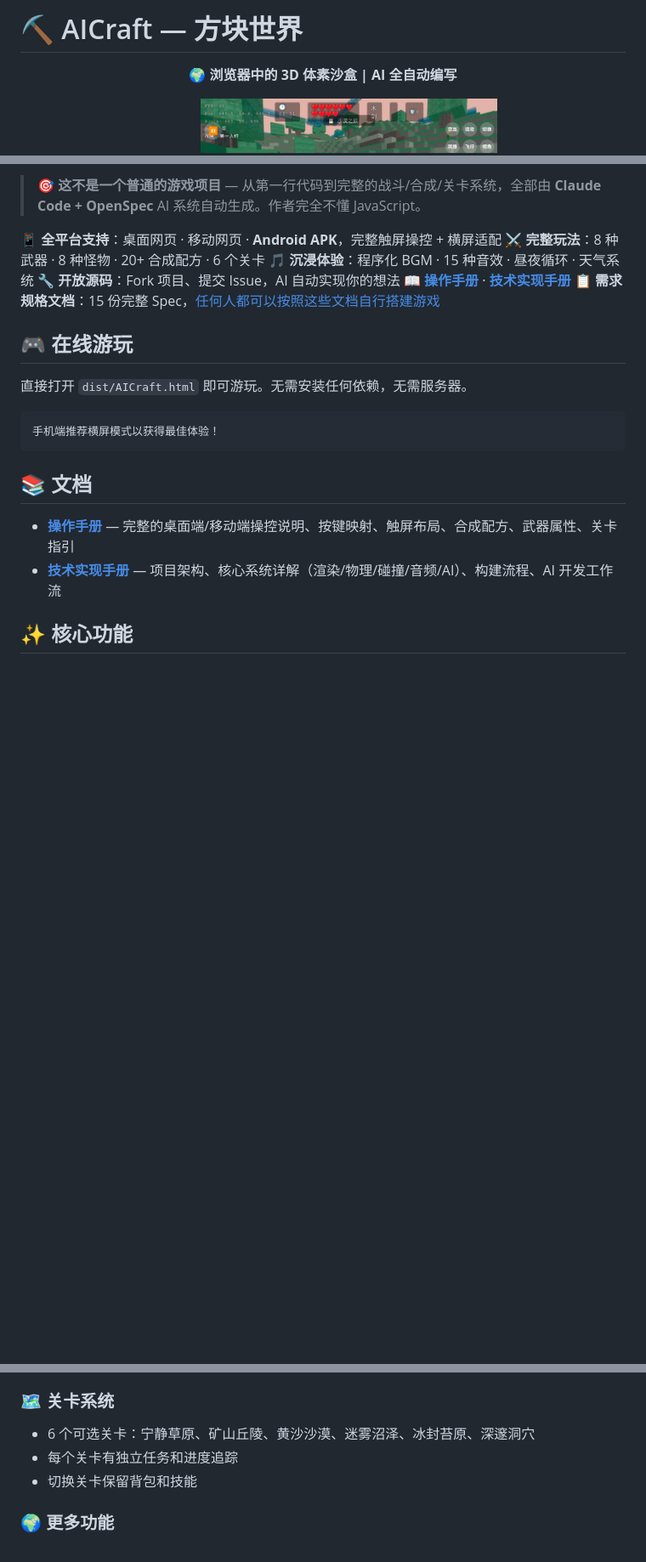
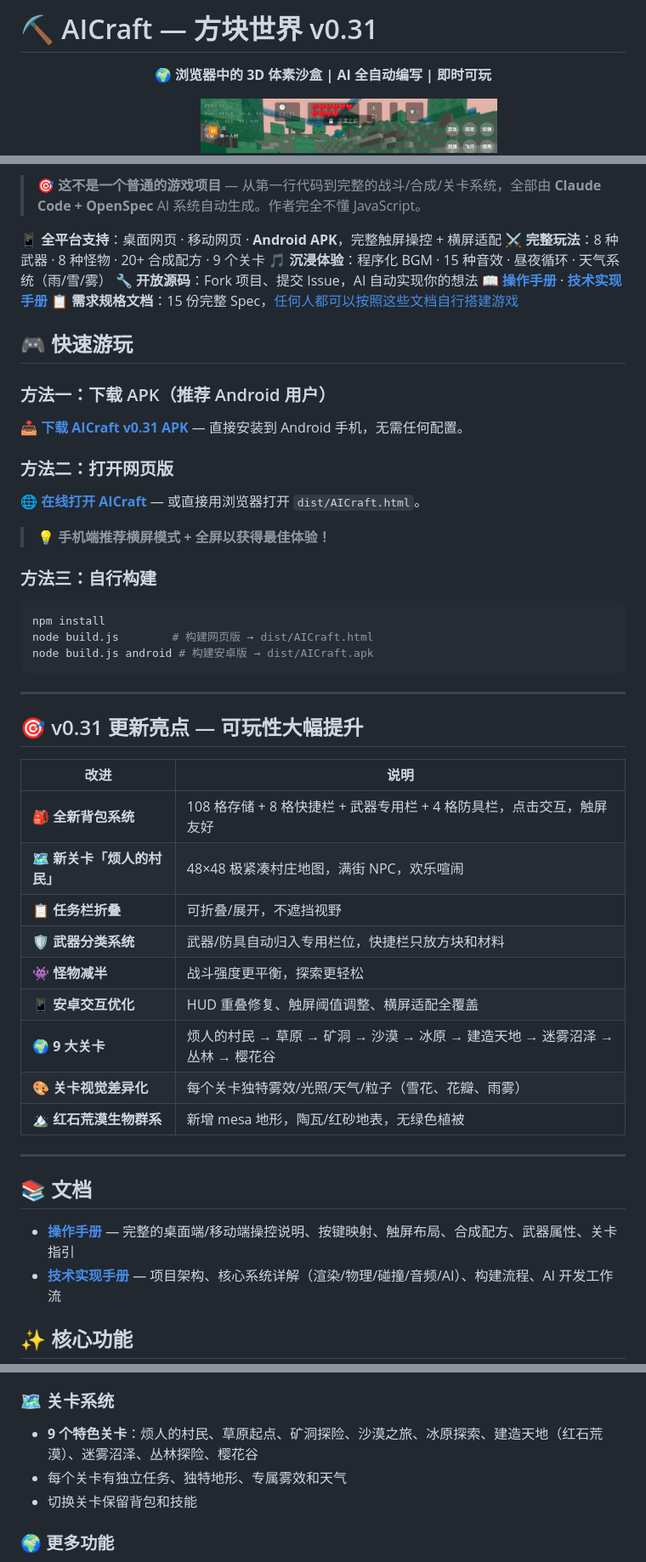
Before and after one commit to Susanzzzzzzz/AICraft, a Markdown page: README.md, 3 parts joined by grey strips. Shown at 85% size. Drawn GitHub-style; blank space fills up the shorter version.

Commit message:
docs: 更新 README v0.31 — 可玩性亮点 + 直达下载链接
- 新增 APK 直接下载链接和 GitHub Pages 在线路径
- 添加 v0.31 更新亮点表格（背包/HUD/关卡/触屏等）
- 更新关卡从 6 → 9 个，生物群系列表
- 更新版本号为 v0.31

Co-Authored-By: Claude Opus 4.7 <noreply@anthropic.com>

````diff
--- a/README.md
+++ b/README.md
@@ -1,7 +1,7 @@
-# ⛏️ AICraft — 方块世界
+# ⛏️ AICraft — 方块世界 v0.31
 
 <p align="center">
-  <strong>🌍 浏览器中的 3D 体素沙盒 | AI 全自动编写</strong>
+  <strong>🌍 浏览器中的 3D 体素沙盒 | AI 全自动编写 | 即时可玩</strong>
 </p>
 
 <p align="center">
@@ -20,19 +20,49 @@
 > 🎯 **这不是一个普通的游戏项目** — 从第一行代码到完整的战斗/合成/关卡系统，全部由 **Claude Code + OpenSpec** AI 系统自动生成。作者完全不懂 JavaScript。
 
 📱 **全平台支持**：桌面网页 · 移动网页 · **Android APK**，完整触屏操控 + 横屏适配
-⚔️ **完整玩法**：8 种武器 · 8 种怪物 · 20+ 合成配方 · 6 个关卡
-🎵 **沉浸体验**：程序化 BGM · 15 种音效 · 昼夜循环 · 天气系统
+⚔️ **完整玩法**：8 种武器 · 8 种怪物 · 20+ 合成配方 · 9 个关卡
+🎵 **沉浸体验**：程序化 BGM · 15 种音效 · 昼夜循环 · 天气系统（雨/雪/雾）
 🔧 **开放源码**：Fork 项目、提交 Issue，AI 自动实现你的想法
 📖 [**操作手册**](docs/操作手册.md) · [**技术实现手册**](docs/技术实现手册.md)
 📋 **需求规格文档**：15 份完整 Spec，[任何人都可以按照这些文档自行搭建游戏](#-需求规格文档)
 
-## 🎮 在线游玩
+## 🎮 快速游玩
 
-直接打开 `dist/AICraft.html` 即可游玩。无需安装任何依赖，无需服务器。
+### 方法一：下载 APK（推荐 Android 用户）
 
+**[📥 下载 AICraft v0.31 APK](dist/AICraft.apk)** — 直接安装到 Android 手机，无需任何配置。
+
+### 方法二：打开网页版
+
+**[🌐 在线打开 AICraft](https://susanzzzzzzz.github.io/AICraft/dist/AICraft.html)** — 或直接用浏览器打开 `dist/AICraft.html`。
+
+> 💡 **手机端推荐横屏模式 + 全屏以获得最佳体验！**
+
+### 方法三：自行构建
+
+```bash
+npm install
+node build.js        # 构建网页版 → dist/AICraft.html
+node build.js android # 构建安卓版 → dist/AICraft.apk
 ```
-手机端推荐横屏模式以获得最佳体验！
-```
+
+---
+
+## 🎯 v0.31 更新亮点 — 可玩性大幅提升
+
+| 改进 | 说明 |
+|------|------|
+| **🎒 全新背包系统** | 108 格存储 + 8 格快捷栏 + 武器专用栏 + 4 格防具栏，点击交互，触屏友好 |
+| **🗺️ 新关卡「烦人的村民」** | 48×48 极紧凑村庄地图，满街 NPC，欢乐喧闹 |
+| **📋 任务栏折叠** | 可折叠/展开，不遮挡视野 |
+| **🛡️ 武器分类系统** | 武器/防具自动归入专用栏位，快捷栏只放方块和材料 |
+| **👾 怪物减半** | 战斗强度更平衡，探索更轻松 |
+| **📱 安卓交互优化** | HUD 重叠修复、触屏阈值调整、横屏适配全覆盖 |
+| **🌍 9 大关卡** | 烦人的村民 → 草原 → 矿洞 → 沙漠 → 冰原 → 建造天地 → 迷雾沼泽 → 丛林 → 樱花谷 |
+| **🎨 关卡视觉差异化** | 每个关卡独特雾效/光照/天气/粒子（雪花、花瓣、雨雾） |
+| **🏔️ 红石荒漠生物群系** | 新增 mesa 地形，陶瓦/红砂地表，无绿色植被 |
+
+---
 
 ## 📚 文档
 
@@ -65,8 +95,8 @@
 - 从木质到钻石的完整升级路径
 
 ### 🗺️ 关卡系统
-- 6 个可选关卡：宁静草原、矿山丘陵、黄沙沙漠、迷雾沼泽、冰封苔原、深邃洞穴
-- 每个关卡有独立任务和进度追踪
+- **9 个特色关卡**：烦人的村民、草原起点、矿洞探险、沙漠之旅、冰原探索、建造天地（红石荒漠）、迷雾沼泽、丛林探险、樱花谷
+- 每个关卡有独立任务、独特地形、专属雾效和天气
 - 切换关卡保留背包和技能
 
 ### 🌍 更多功能
````
